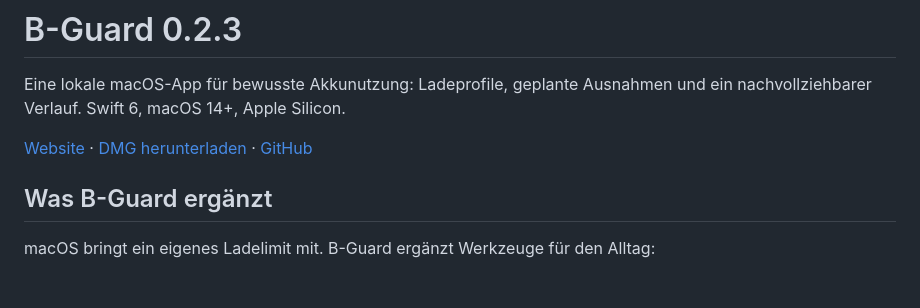
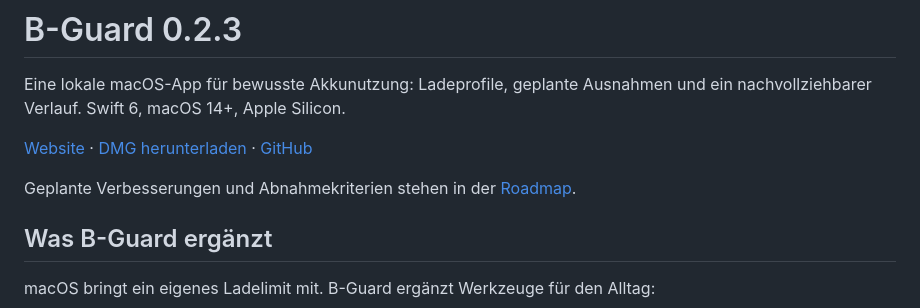
Before and after one commit to darkspike1988/BatteryGuard, a Markdown page: README.md, the part around the change. GitHub-like rendering; blank space fills up the shorter version.

Commit message:
docs: add prioritized B-Guard roadmap

```diff
--- a/README.md
+++ b/README.md
@@ -3,6 +3,8 @@
 Eine lokale macOS-App für bewusste Akkunutzung: Ladeprofile, geplante Ausnahmen und ein nachvollziehbarer Verlauf. Swift 6, macOS 14+, Apple Silicon.
 
 [Website](https://darkspike1988.github.io/BatteryGuard/) · [DMG herunterladen](https://github.com/darkspike1988/BatteryGuard/releases/latest/download/B-Guard.dmg) · [GitHub](https://github.com/darkspike1988/BatteryGuard)
+
+Geplante Verbesserungen und Abnahmekriterien stehen in der [Roadmap](ROADMAP.md).
 
 ## Was B-Guard ergänzt
 
```
Also changed, not shown: ROADMAP.md (added, +47 -0 lines).
